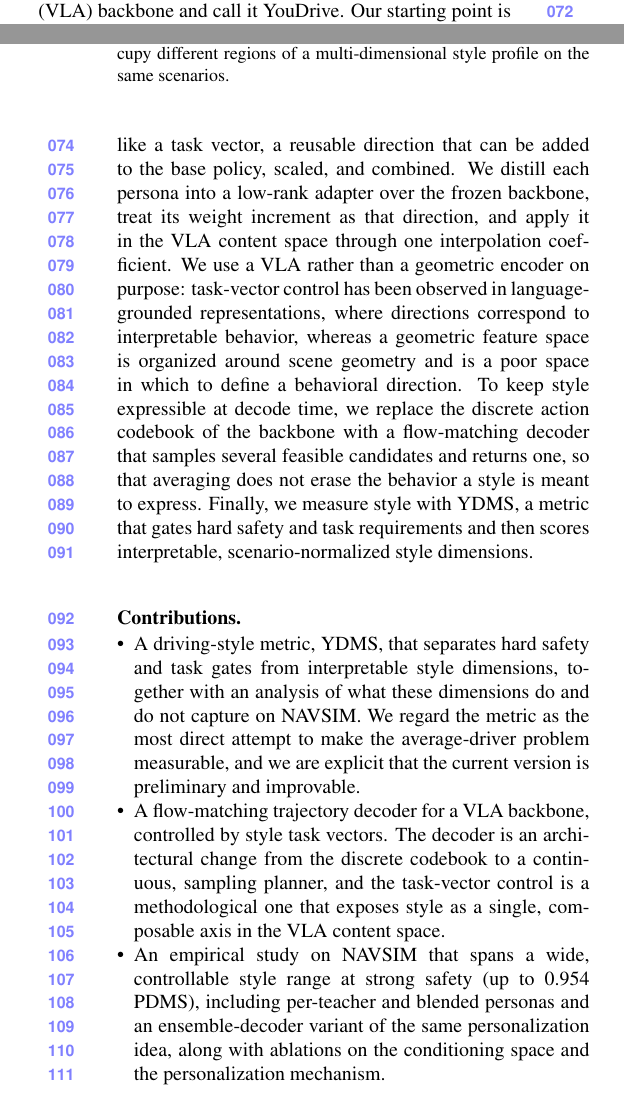
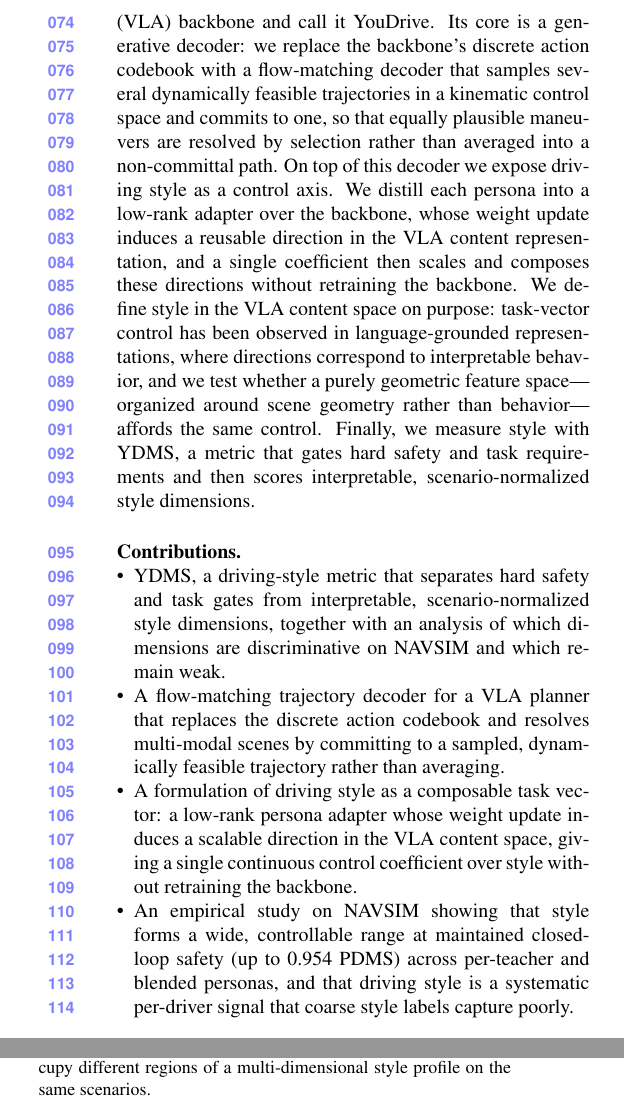
Before and after one commit to Ethan-Zheng136/Drive-Yourself, a LaTeX paper (paper/main.tex, which reads paper/sec/1_intro.tex): two parts of the columns of pages 1 and 2 of 9 before the commit and two parts of the columns of page 2 of 9 after it, joined at a grey line, cut so that both start at the same text. Compiled offline with pdfLaTeX.

Commit message:
2026-08-07 intro: FM-core reorder, dW->content-direction fix, geometric-as-hypothesis, 4 confident contributions (no TBD promises)
Co-authored-by: Cursor <cursoragent@cursor.com>

```diff
--- a/paper/sec/1_intro.tex
+++ b/paper/sec/1_intro.tex
@@ -31,39 +32,38 @@ an explicit and controllable axis, measured on its own terms and produced by a
 decoder that can commit to a mode.
 
 We build such a formulation on a vision-language-action (VLA) backbone and call it
-YouDrive. Our starting point is a hypothesis about representation: a driving style
-behaves like a task vector, a reusable direction that can be added to the base
-policy, scaled, and combined. We distill each persona into a low-rank adapter over
-the frozen backbone, treat its weight increment as that direction, and apply it in
-the VLA content space through one interpolation coefficient. We use a VLA rather
-than a geometric encoder on purpose: task-vector control has been observed in
-language-grounded representations, where directions correspond to interpretable
-behavior, whereas a geometric feature space is organized around scene geometry and
-is a poor space in which to define a behavioral direction. To keep style
-expressible at decode time, we replace the discrete action codebook of the
-backbone with a flow-matching decoder that samples several feasible candidates and
-returns one, so that averaging does not erase the behavior a style is meant to
-express. Finally, we measure style with YDMS, a metric that gates hard safety and
+YouDrive. Its core is a generative decoder: we replace the backbone's discrete
+action codebook with a flow-matching decoder that samples several dynamically
+feasible trajectories in a kinematic control space and commits to one, so that
+equally plausible maneuvers are resolved by selection rather than averaged into a
+non-committal path. On top of this decoder we expose driving style as a control
+axis. We distill each persona into a low-rank adapter over the backbone, whose
+weight update induces a reusable direction in the VLA content representation, and a
+single coefficient then scales and composes these directions without retraining the
+backbone. We define style in the VLA content space on purpose: task-vector control
+has been observed in language-grounded representations, where directions correspond
+to interpretable behavior, and we test whether a purely geometric feature
+space---organized around scene geometry rather than behavior---affords the same
+control. Finally, we measure style with YDMS, a metric that gates hard safety and
 task requirements and then scores interpretable, scenario-normalized style
 dimensions.
 
 \paragraph{Contributions.}
 \begin{itemize}
-    \item A driving-style metric, YDMS, that separates hard safety and task gates
-    from interpretable style dimensions, together with an analysis of what these
-    dimensions do and do not capture on NAVSIM. We regard the metric as the most
-    direct attempt to make the average-driver problem measurable, and we are
-    explicit that the current version is preliminary and improvable.
-    \item A flow-matching trajectory decoder for a VLA backbone, controlled by
-    style task vectors. The decoder is an architectural change from the discrete
-    codebook to a continuous, sampling planner, and the task-vector control is a
-    methodological one that exposes style as a single, composable axis in the VLA
-    content space.
-    \item An empirical study on NAVSIM that spans a wide, controllable style range
-    at strong safety (up to 0.954 PDMS), including per-teacher and blended
-    personas and an ensemble-decoder variant of the same personalization idea,
-    along with ablations on the conditioning space and the personalization
-    mechanism.
+    \item YDMS, a driving-style metric that separates hard safety and task gates
+    from interpretable, scenario-normalized style dimensions, together with an
+    analysis of which dimensions are discriminative on NAVSIM and which remain weak.
+    \item A flow-matching trajectory decoder for a VLA planner that replaces the
+    discrete action codebook and resolves multi-modal scenes by committing to a
+    sampled, dynamically feasible trajectory rather than averaging.
+    \item A formulation of driving style as a composable task vector: a low-rank
+    persona adapter whose weight update induces a scalable direction in the VLA
+    content space, giving a single continuous control coefficient over style without
+    retraining the backbone.
+    \item An empirical study on NAVSIM showing that style forms a wide, controllable
+    range at maintained closed-loop safety (up to 0.954 PDMS) across per-teacher and
+    blended personas, and that driving style is a systematic per-driver signal that
+    coarse style labels capture poorly.
 \end{itemize}
 
 \begin{figure}[t]
```
Also changed, not shown: paper/sec/1_intro.tex (7 more changed lines).
